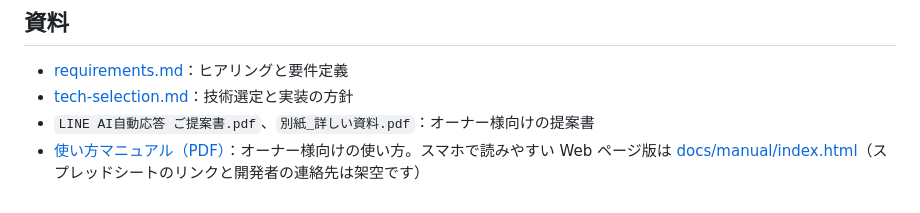
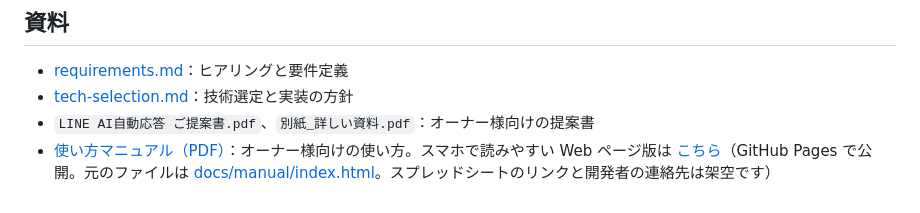
Before and after one commit to kana-kawa/beautysalon-line-ai-bot, a Markdown page: README.md, the part around the change. Drawn GitHub-style.

Commit message:
READMEのマニュアルのリンクを、GitHub Pagesで公開したページに替える
Co-Authored-By: Claude Opus 5.5 <noreply@anthropic.com>

```diff
--- a/README.md
+++ b/README.md
@@ -94,4 +94,4 @@ AI の答え方のテストは、GAS のエディタで `runTestQuestions` を
 - [requirements.md](requirements.md)：ヒアリングと要件定義
 - [tech-selection.md](tech-selection.md)：技術選定と実装の方針
 - `LINE AI自動応答 ご提案書.pdf`、`別紙_詳しい資料.pdf`：オーナー様向けの提案書
-- [使い方マニュアル（PDF）](docs/LINE%20AI自動応答%20使い方マニュアル.pdf)：オーナー様向けの使い方。スマホで読みやすい Web ページ版は [docs/manual/index.html](docs/manual/index.html)（スプレッドシートのリンクと開発者の連絡先は架空です）
+- [使い方マニュアル（PDF）](docs/LINE%20AI自動応答%20使い方マニュアル.pdf)：オーナー様向けの使い方。スマホで読みやすい Web ページ版は [こちら](https://kana-kawa.github.io/beautysalon-line-ai-bot/docs/manual/)（GitHub Pages で公開。元のファイルは [docs/manual/index.html](docs/manual/index.html)。スプレッドシートのリンクと開発者の連絡先は架空です）
```
